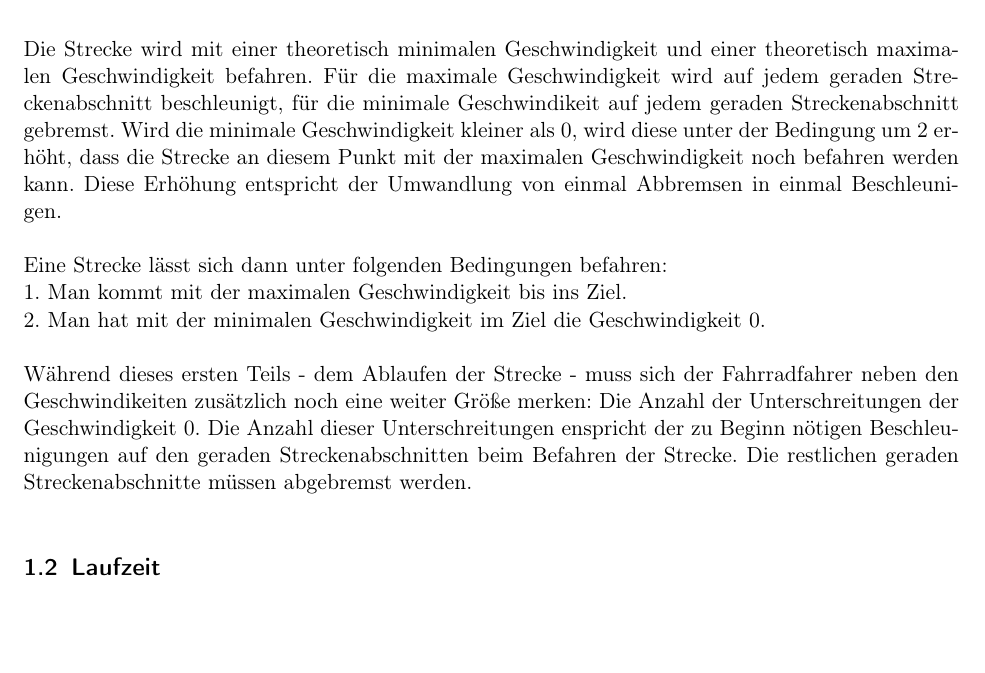
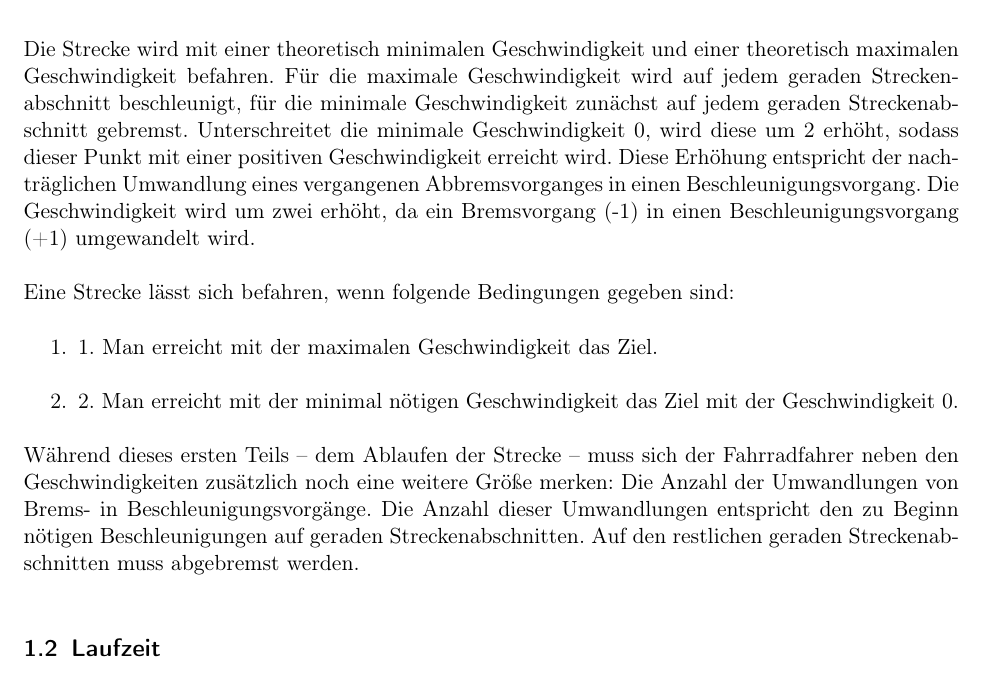
Before and after one commit to laurenzfg/bwinf35-radfahrspass-doku, a LaTeX document (skript.tex, which reads loesungsidee.tex): part of page 2 of 4, cut so that both start at the same text. Compiled offline with pdfLaTeX; an older LaTeX class or package is replaced by its successor.

Commit message:
Korrekturen

```diff
--- a/loesungsidee.tex
+++ b/loesungsidee.tex
@@ -1,16 +1,17 @@
 \subsection {Lösungsidee}
 	Die Strecke wird mit einer theoretisch minimalen Geschwindigkeit und einer theoretisch maximalen Geschwindigkeit befahren.
-	Für die maximale Geschwindigkeit wird auf jedem geraden Streckenabschnitt beschleunigt, für die minimale Geschwindikeit auf
-	jedem geraden Streckenabschnitt gebremst. Wird die minimale Geschwindigkeit kleiner als 0, wird diese unter der Bedingung um 2 erhöht,
-	dass die Strecke an diesem Punkt mit der maximalen Geschwindigkeit noch befahren werden kann.
-	Diese Erhöhung entspricht der Umwandlung von einmal Abbremsen in einmal Beschleunigen.
+	Für die maximale Geschwindigkeit wird auf jedem geraden Streckenabschnitt beschleunigt, für die minimale Geschwindigkeit zunächst auf
+	jedem geraden Streckenabschnitt gebremst. Unterschreitet die minimale Geschwindigkeit 0, wird diese um 2 erhöht, sodass dieser Punkt mit einer positiven Geschwindigkeit erreicht wird.
+	Diese Erhöhung entspricht der nachträglichen Umwandlung eines vergangenen Abbremsvorganges in einen Beschleunigungsvorgang. Die Geschwindigkeit wird um zwei erhöht, da ein Bremsvorgang (-1) in einen Beschleunigungsvorgang (+1) umgewandelt wird.
 
-	Eine Strecke lässt sich dann unter folgenden Bedingungen befahren:\newline
-	1. Man kommt mit der maximalen Geschwindigkeit bis ins Ziel.\newline
-	2. Man hat mit der minimalen Geschwindigkeit im Ziel die Geschwindigkeit 0.
+	Eine Strecke lässt sich befahren, wenn folgende Bedingungen gegeben sind:
+	\begin{enumerate}
+		\item 1. Man erreicht mit der maximalen Geschwindigkeit das Ziel.
+		\item 2. Man erreicht mit der minimal nötigen Geschwindigkeit das Ziel mit der Geschwindigkeit 0.
+	\end{enumerate}
 
-	Während dieses ersten Teils - dem Ablaufen der Strecke - muss sich der Fahrradfahrer neben den Geschwindikeiten zusätzlich noch
-	eine weiter Größe merken: Die Anzahl der Unterschreitungen der Geschwindigkeit 0. Die Anzahl dieser Unterschreitungen enspricht
-	der zu Beginn nötigen Beschleunigungen auf den geraden Streckenabschnitten beim Befahren der Strecke. Die restlichen geraden Streckenabschnitte müssen abgebremst werden.
+	Während dieses ersten Teils – dem Ablaufen der Strecke – muss sich der Fahrradfahrer neben den Geschwindigkeiten zusätzlich noch
+	eine weitere Größe merken: Die Anzahl der Umwandlungen von Brems- in Beschleunigungsvorgänge. Die Anzahl dieser Umwandlungen entspricht
+	den zu Beginn nötigen Beschleunigungen auf geraden Streckenabschnitten. Auf den restlichen geraden Streckenabschnitten muss abgebremst werden.
 \subsection{Laufzeit}
 	Die Laufzeit ist allein abhängig von der Länge n der Strecke, da für jeden Streckenabschnitt die gleichen Operationen ausgeführt werden müssen. Laufzeitkomplexität: \(O(n)\)
```
